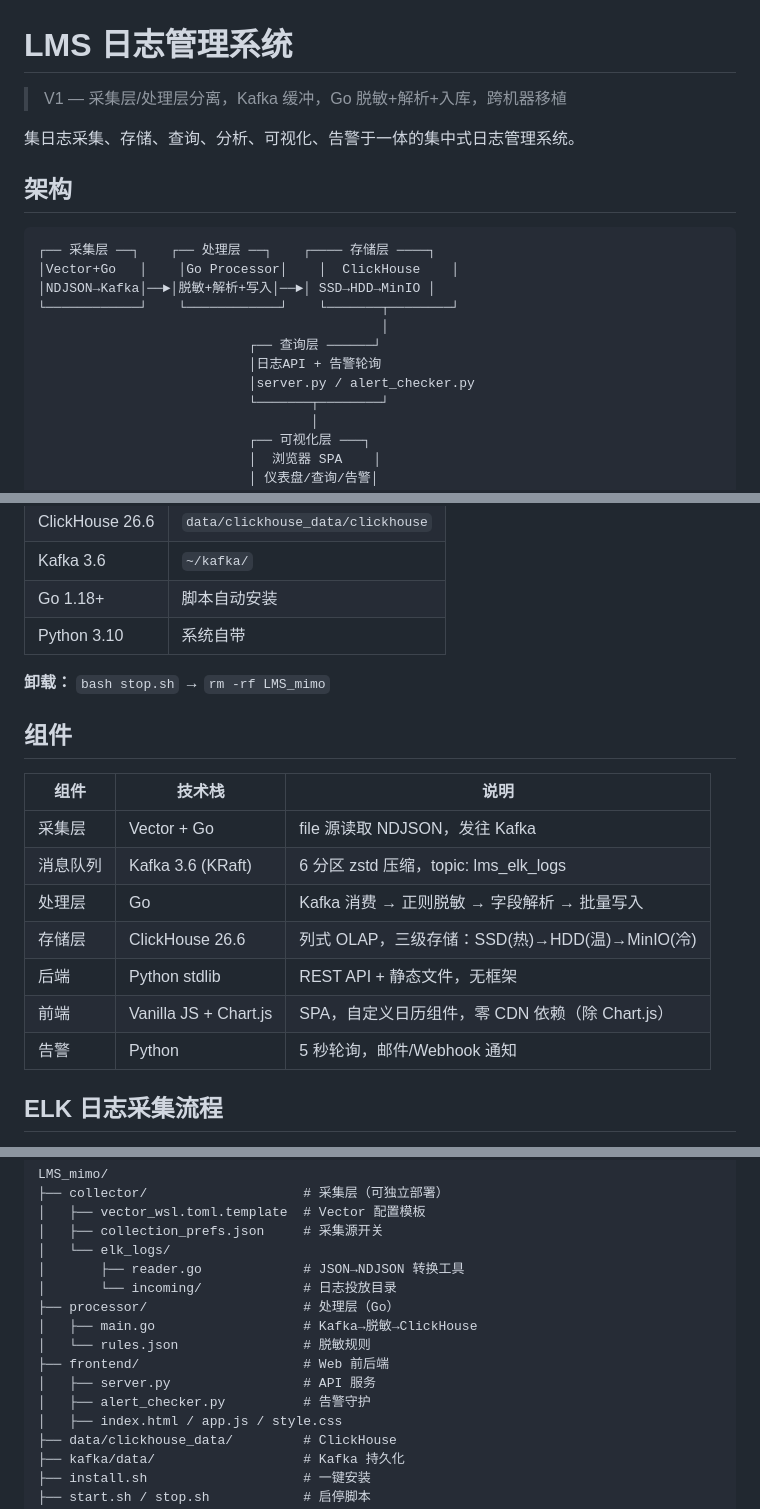
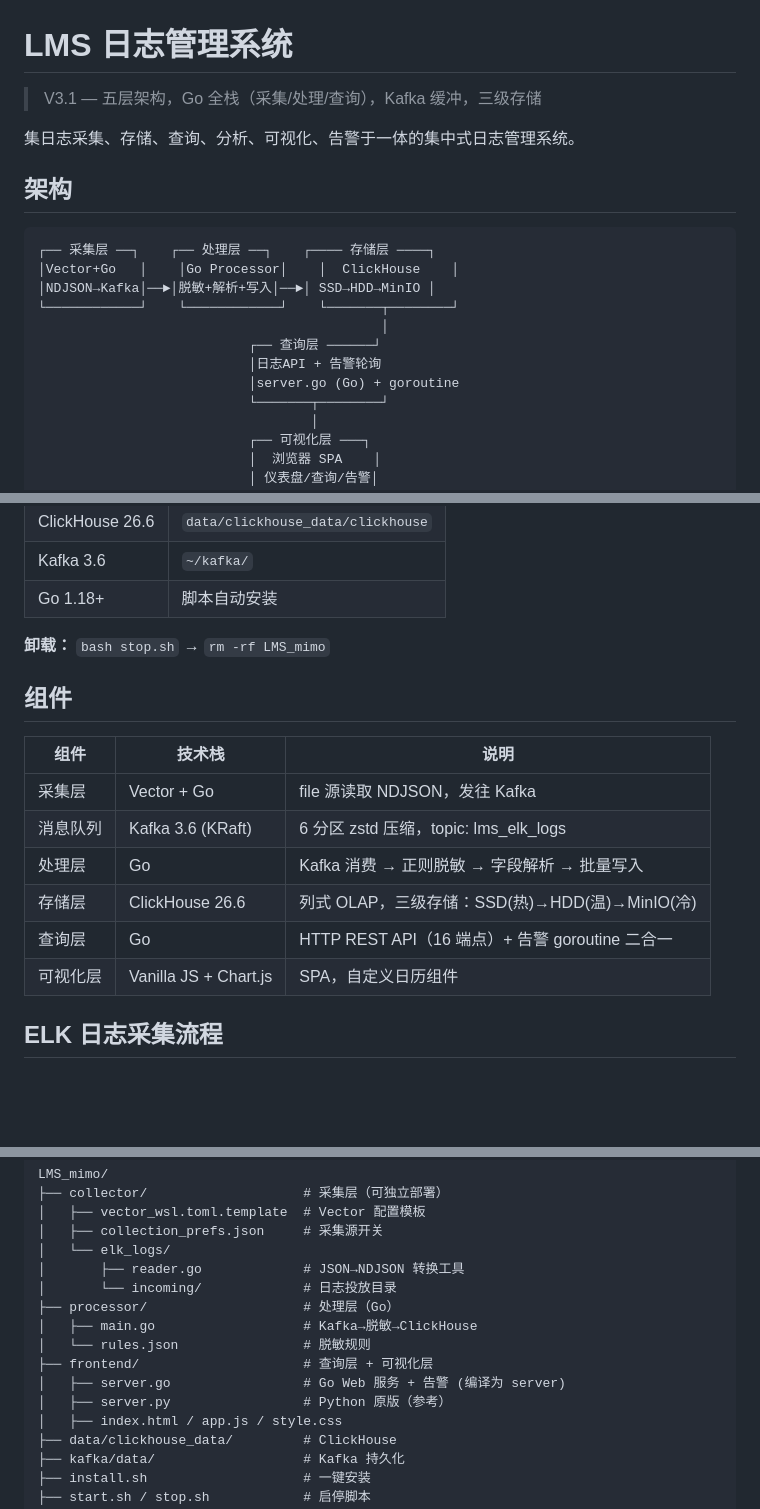
Before and after one commit to yxp008/LMS, a Markdown page: README.md, 3 parts joined by grey strips. Drawn GitHub-style; blank space fills up the shorter version.

Commit message:
V3.1: README更新—查询层Go化、五层架构对齐、Python引用清除

```diff
--- a/README.md
+++ b/README.md
@@ -1,6 +1,6 @@
 # LMS 日志管理系统
 
-> V1 — 采集层/处理层分离，Kafka 缓冲，Go 脱敏+解析+入库，跨机器移植
+> V3.1 — 五层架构，Go 全栈（采集/处理/查询），Kafka 缓冲，三级存储
 
 集日志采集、存储、查询、分析、可视化、告警于一体的集中式日志管理系统。
 
@@ -14,7 +14,7 @@
                                             │
                            ┌── 查询层 ──────┘
                            │日志API + 告警轮询
-                           │server.py / alert_checker.py
+                           │server.go (Go) + goroutine
                            └───────┬────────┘
                                    │
                            ┌── 可视化层 ───┐
@@ -55,7 +55,6 @@ bash install.sh
 | ClickHouse 26.6 | `data/clickhouse_data/clickhouse` |
 | Kafka 3.6 | `~/kafka/` |
 | Go 1.18+ | 脚本自动安装 |
-| Python 3.10 | 系统自带 |
 
 **卸载：** `bash stop.sh` → `rm -rf LMS_mimo`
 
@@ -67,9 +66,8 @@ bash install.sh
 | 消息队列 | Kafka 3.6 (KRaft) | 6 分区 zstd 压缩，topic: lms_elk_logs |
 | 处理层 | Go | Kafka 消费 → 正则脱敏 → 字段解析 → 批量写入 |
 | 存储层 | ClickHouse 26.6 | 列式 OLAP，三级存储：SSD(热)→HDD(温)→MinIO(冷) |
-| 后端 | Python stdlib | REST API + 静态文件，无框架 |
-| 前端 | Vanilla JS + Chart.js | SPA，自定义日历组件，零 CDN 依赖（除 Chart.js） |
-| 告警 | Python | 5 秒轮询，邮件/Webhook 通知 |
+| 查询层 | Go | HTTP REST API（16 端点）+ 告警 goroutine 二合一 |
+| 可视化层 | Vanilla JS + Chart.js | SPA，自定义日历组件 |
 
 ## ELK 日志采集流程
 
@@ -113,9 +111,9 @@ LMS_mimo/
 ├── processor/                    # 处理层（Go）
 │   ├── main.go                   # Kafka→脱敏→ClickHouse
 │   └── rules.json                # 脱敏规则
-├── frontend/                     # Web 前后端
-│   ├── server.py                 # API 服务
-│   ├── alert_checker.py          # 告警守护
+├── frontend/                     # 查询层 + 可视化层
+│   ├── server.go                 # Go Web 服务 + 告警 (编译为 server)
+│   ├── server.py                 # Python 原版（参考）
 │   ├── index.html / app.js / style.css
 ├── data/clickhouse_data/         # ClickHouse
 ├── kafka/data/                   # Kafka 持久化
```
